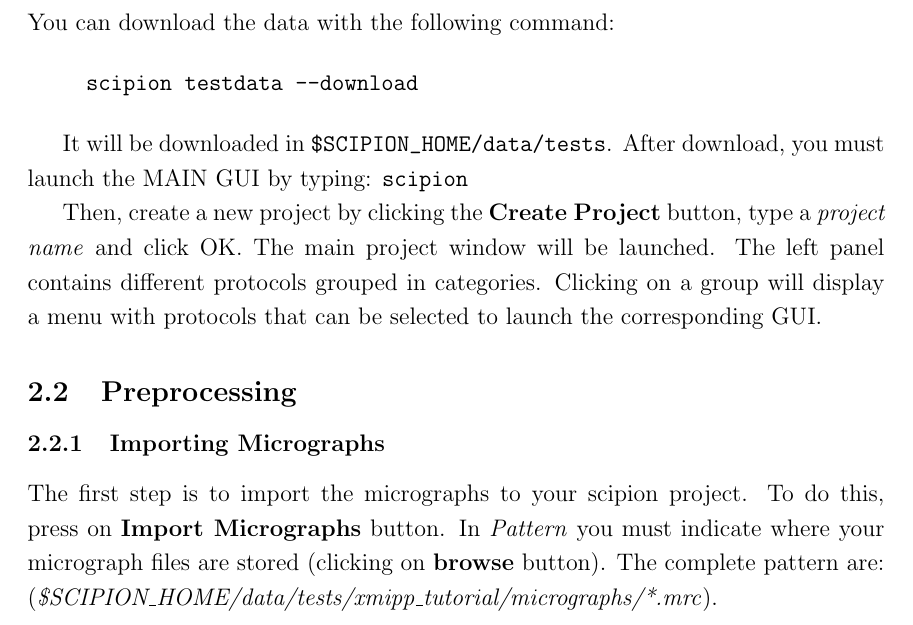
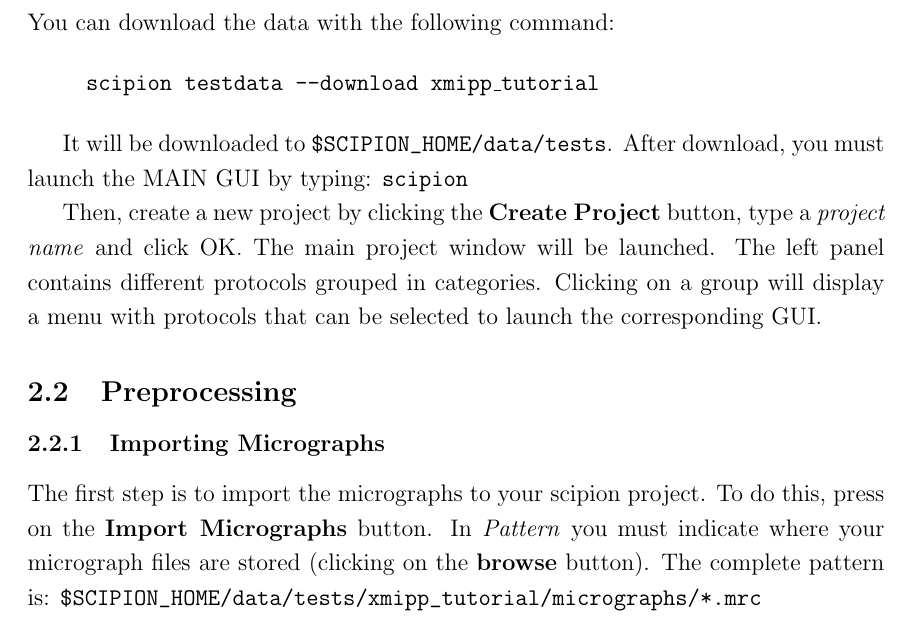
Before and after one commit to biocompwebs/scipion-doc, a LaTeX document (tutorial_intro/intro.tex): part of page 4 of 29, cut so that both start at the same text. Compiled offline with pdfLaTeX.

Commit message:
put testdata to use, fix some typos

```diff
--- a/tutorial_intro/intro.tex
+++ b/tutorial_intro/intro.tex
@@ -28,7 +28,7 @@
 \fancyhead[RO]{{Introductory Tutorial}}
 \fancyhead[LO]{Scipion}
 %\fancyhead[RO]{{\leftmark}}
-\fancyfoot[L,RO]{\thepage}
+\fancyfoot[RO]{\thepage}
 
 \linespread{1.2} % Line spacing
 
@@ -136,12 +136,10 @@ provided by \href{http://grigoriefflab.janelia.org/}{Dr.~Grigorieff’s Lab}.
 You can download the data with the following command:
 
 \begin{command}
-scipion testdata --download
+scipion testdata --download xmipp\_tutorial
 \end{command}
 
-% TODO: the name of the dataset appears missing
-
-It will be downloaded in \verb+$SCIPION_HOME/data/tests+. After download, you must
+It will be downloaded to \verb+$SCIPION_HOME/data/tests+. After download, you must
 launch the MAIN GUI by typing: \comm{scipion}
 
 % TODO: ``MAIN GUI''? Isn't it better ``browser''?
@@ -157,9 +155,8 @@ corresponding GUI.
 \subsubsection{Importing Micrographs}
 
 The first step is to import the micrographs to your scipion project. To do this,
-press on \textbf{Import Micrographs} button. In \textit{Pattern}  you must indicate
-where your micrograph files are stored (clicking on \textbf{browse} button). The
-complete pattern are:
-(\emph {\$SCIPION\_HOME/data/tests/xmipp\_tutorial/micrographs/*.mrc}).
+press on the \textbf{Import Micrographs} button. In \textit{Pattern}  you must indicate
+where your micrograph files are stored (clicking on the \textbf{browse} button). The
+complete pattern is: \verb+$SCIPION_HOME/data/tests/xmipp_tutorial/micrographs/*.mrc+
 
 Modify the parameters of the Import Micrographs protocol according to the ones
```
Also changed, not shown: tutorial_intro/intro.tex (6 more changed lines).
